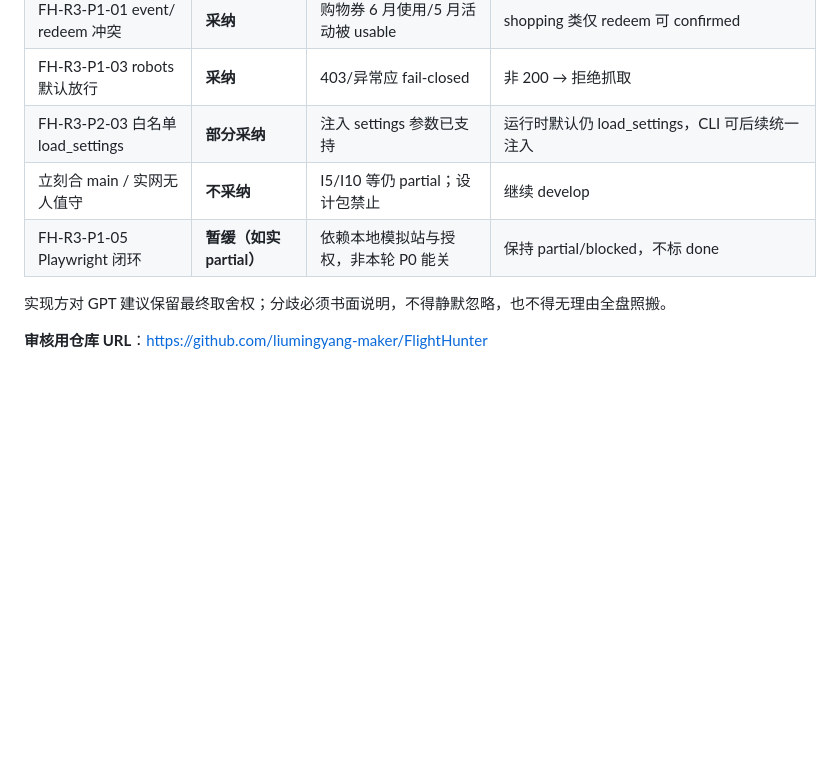
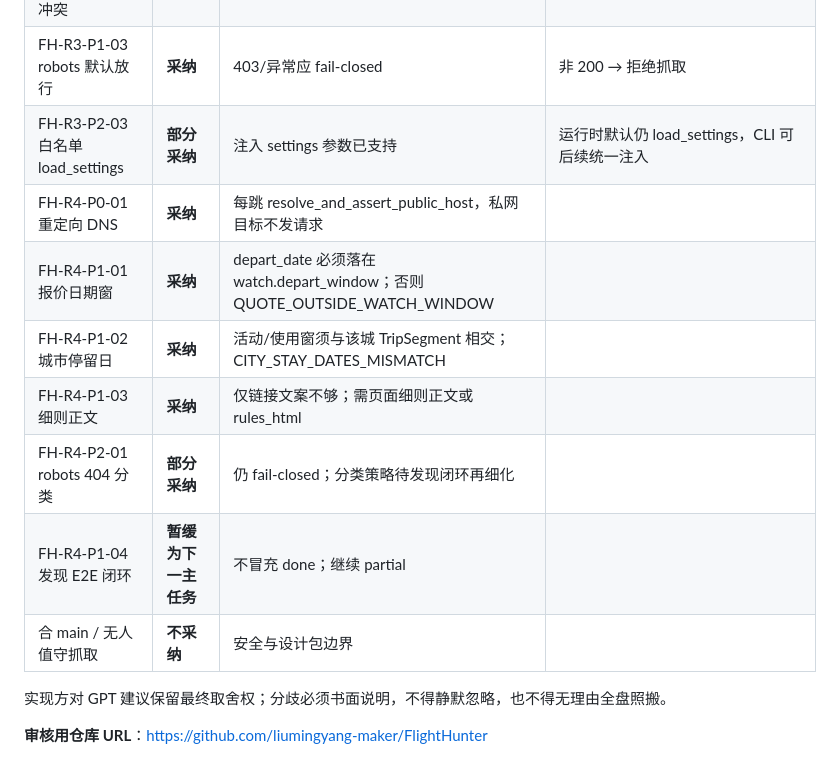
Before and after one commit to liumingyang-maker/FlightHunter, a Markdown page: docs/REVIEW_FOR_GPT.md, the part around the change. GitHub-like rendering; blank space fills up the shorter version.

Commit message:
docs: 四轮审核响应矩阵

```diff
--- a/docs/REVIEW_FOR_GPT.md
+++ b/docs/REVIEW_FOR_GPT.md
@@ -314,8 +314,13 @@ git grep -n "assert_public_http_url\|ensure_aware_utc\|_is_trusted_quote" -- app
 | FH-R3-P1-01 event/ redeem 冲突 | **采纳** | 购物券 6 月使用/5 月活动被 usable | shopping 类仅 redeem 可 confirmed |
 | FH-R3-P1-03 robots 默认放行 | **采纳** | 403/异常应 fail-closed | 非 200 → 拒绝抓取 |
 | FH-R3-P2-03 白名单 load_settings | **部分采纳** | 注入 settings 参数已支持 | 运行时默认仍 load_settings，CLI 可后续统一注入 |
-| 立刻合 main / 实网无人值守 | **不采纳** | I5/I10 等仍 partial；设计包禁止 | 继续 develop |
-| FH-R3-P1-05 Playwright 闭环 | **暂缓（如实 partial）** | 依赖本地模拟站与授权，非本轮 P0 能关 | 保持 partial/blocked，不标 done |
+| FH-R4-P0-01 重定向 DNS | **采纳** | 每跳 resolve_and_assert_public_host，私网目标不发请求 |
+| FH-R4-P1-01 报价日期窗 | **采纳** | depart_date 必须落在 watch.depart_window；否则 QUOTE_OUTSIDE_WATCH_WINDOW |
+| FH-R4-P1-02 城市停留日 | **采纳** | 活动/使用窗须与该城 TripSegment 相交；CITY_STAY_DATES_MISMATCH |
+| FH-R4-P1-03 细则正文 | **采纳** | 仅链接文案不够；需页面细则正文或 rules_html |
+| FH-R4-P2-01 robots 404 分类 | **部分采纳** | 仍 fail-closed；分类策略待发现闭环再细化 |
+| FH-R4-P1-04 发现 E2E 闭环 | **暂缓为下一主任务** | 不冒充 done；继续 partial |
+| 合 main / 无人值守抓取 | **不采纳** | 安全与设计包边界 |
 
 实现方对 GPT 建议保留最终取舍权；分歧必须书面说明，不得静默忽略，也不得无理由全盘照搬。
 
```
